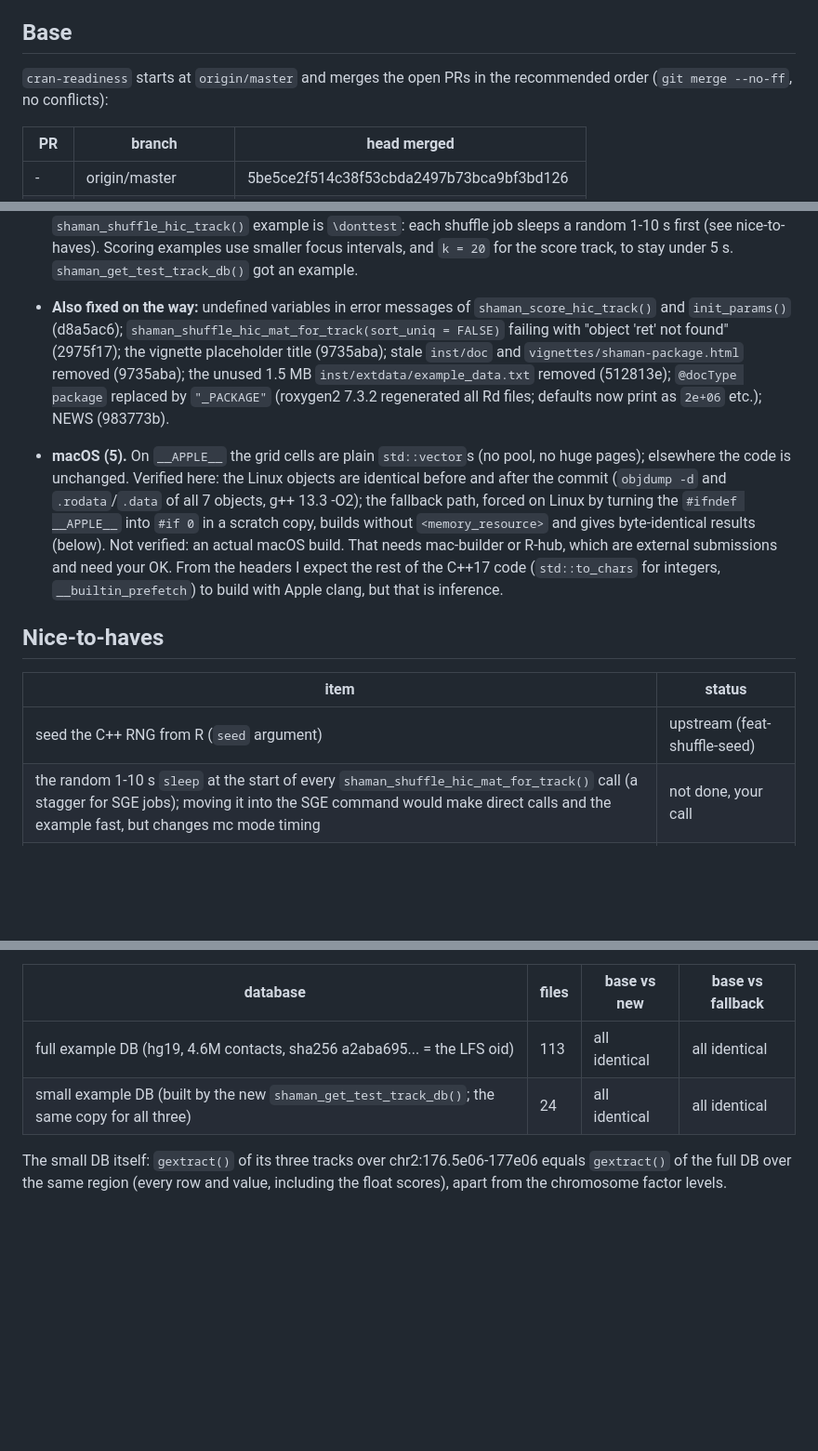
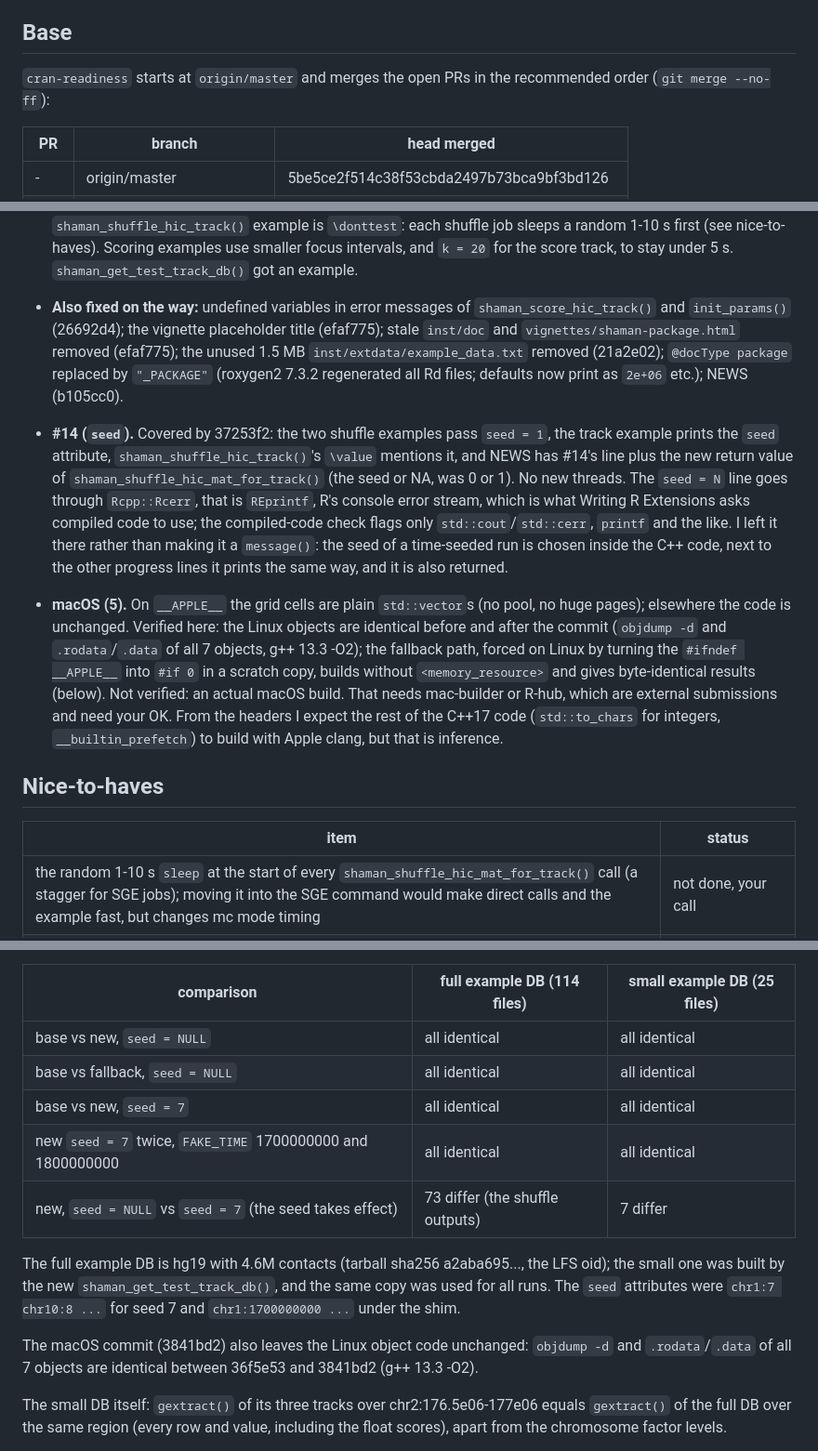
Before and after one commit to tanaylab/shaman, a Markdown page: CRAN_PLAN.md, 3 parts joined by grey strips. Shown at 93% size. Drawn GitHub-style; blank space fills up the shorter version.

```diff
--- a/CRAN_PLAN.md
+++ b/CRAN_PLAN.md
@@ -11,7 +11,7 @@ Status keys: **done** (committed on this branch), **decision** (blocked on an op
 ## Base
 
 `cran-readiness` starts at `origin/master` and merges the open PRs in the recommended order
-(`git merge --no-ff`, no conflicts):
+(`git merge --no-ff`):
 
 | PR | branch | head merged |
 |---|---|---|
@@ -110,11 +118,18 @@ Details:
   focus intervals, and `k = 20` for the score track, to stay under 5 s. `shaman_get_test_track_db()`
   got an example.
 - **Also fixed on the way:** undefined variables in error messages of `shaman_score_hic_track()`
-  and `init_params()` (d8a5ac6); `shaman_shuffle_hic_mat_for_track(sort_uniq = FALSE)` failing
-  with "object 'ret' not found" (2975f17); the vignette placeholder title (9735aba); stale
-  `inst/doc` and `vignettes/shaman-package.html` removed (9735aba); the unused 1.5 MB
-  `inst/extdata/example_data.txt` removed (512813e); `@docType package` replaced by `"_PACKAGE"`
-  (roxygen2 7.3.2 regenerated all Rd files; defaults now print as `2e+06` etc.); NEWS (983773b).
+  and `init_params()` (26692d4); the vignette placeholder title (efaf775); stale
+  `inst/doc` and `vignettes/shaman-package.html` removed (efaf775); the unused 1.5 MB
+  `inst/extdata/example_data.txt` removed (21a2e02); `@docType package` replaced by `"_PACKAGE"`
+  (roxygen2 7.3.2 regenerated all Rd files; defaults now print as `2e+06` etc.); NEWS (b105cc0).
+- **#14 (`seed`).** Covered by 37253f2: the two shuffle examples pass `seed = 1`, the track example
+  prints the `seed` attribute, `shaman_shuffle_hic_track()`'s `\value` mentions it, and NEWS has
+  #14's line plus the new return value of `shaman_shuffle_hic_mat_for_track()` (the seed or NA,
+  was 0 or 1). No new threads. The `seed = N` line goes through `Rcpp::Rcerr`, that is `REprintf`,
+  R's console error stream, which is what Writing R Extensions asks compiled code to use; the
+  compiled-code check flags only `std::cout`/`std::cerr`, `printf` and the like. I left it there
+  rather than making it a `message()`: the seed of a time-seeded run is chosen inside the C++
+  code, next to the other progress lines it prints the same way, and it is also returned.
 - **macOS (5).** On `__APPLE__` the grid cells are plain `std::vector`s (no pool, no huge pages);
   elsewhere the code is unchanged. Verified here: the Linux objects are identical before and after
   the commit (`objdump -d` and `.rodata`/`.data` of all 7 objects, g++ 13.3 -O2); the fallback
@@ -128,7 +143,6 @@ Details:
 
 | item | status |
 |---|---|
-| seed the C++ RNG from R (`seed` argument) | upstream (feat-shuffle-seed) |
 | the random 1-10 s `sleep` at the start of every `shaman_shuffle_hic_mat_for_track()` call (a stagger for SGE jobs); moving it into the SGE command would make direct calls and the example fast, but changes mc mode timing | not done, your call |
 | replace the other `system()` calls (`echo` header, `rm <work_dir><track>*` glob) with R code, quote paths | not done (fine on unix) |
 | `doMC::registerDoMC()` changes the user's foreach backend; `parallel::mclapply` would not | not done |
@@ -210,10 +223,21 @@ Outputs of the script, on each database:
   and PNGs of `shaman_gplot_map()`, `shaman_gplot_map_score()` (plus its layer data),
   `shaman_plot_feature_grid()` and `shaman_plot_tracks_and_annotations()` without the UCSC tracks.
 
-| database | files | base vs new | base vs fallback |
-|---|---|---|---|
-| full example DB (hg19, 4.6M contacts, sha256 a2aba695... = the LFS oid) | 113 | all identical | all identical |
-| small example DB (built by the new `shaman_get_test_track_db()`; the same copy for all three) | 24 | all identical | all identical |
+| comparison | full example DB (114 files) | small example DB (25 files) |
+|---|---|---|
+| base vs new, `seed = NULL` | all identical | all identical |
+| base vs fallback, `seed = NULL` | all identical | all identical |
+| base vs new, `seed = 7` | all identical | all identical |
+| new `seed = 7` twice, `FAKE_TIME` 1700000000 and 1800000000 | all identical | all identical |
+| new, `seed = NULL` vs `seed = 7` (the seed takes effect) | 73 differ (the shuffle outputs) | 7 differ |
+
+The full example DB is hg19 with 4.6M contacts (tarball sha256 a2aba695..., the LFS oid); the
+small one was built by the new `shaman_get_test_track_db()`, and the same copy was used for all
+runs. The `seed` attributes were `chr1:7 chr10:8 ...` for seed 7 and `chr1:1700000000 ...` under
+the shim.
+
+The macOS commit (3841bd2) also leaves the Linux object code unchanged: `objdump -d` and
+`.rodata`/`.data` of all 7 objects are identical between 36f5e53 and 3841bd2 (g++ 13.3 -O2).
 
 The small DB itself: `gextract()` of its three tracks over chr2:176.5e06-177e06 equals
 `gextract()` of the full DB over the same region (every row and value, including the float
```
Also changed, not shown: other parts of CRAN_PLAN.md (+65 -58 lines).
